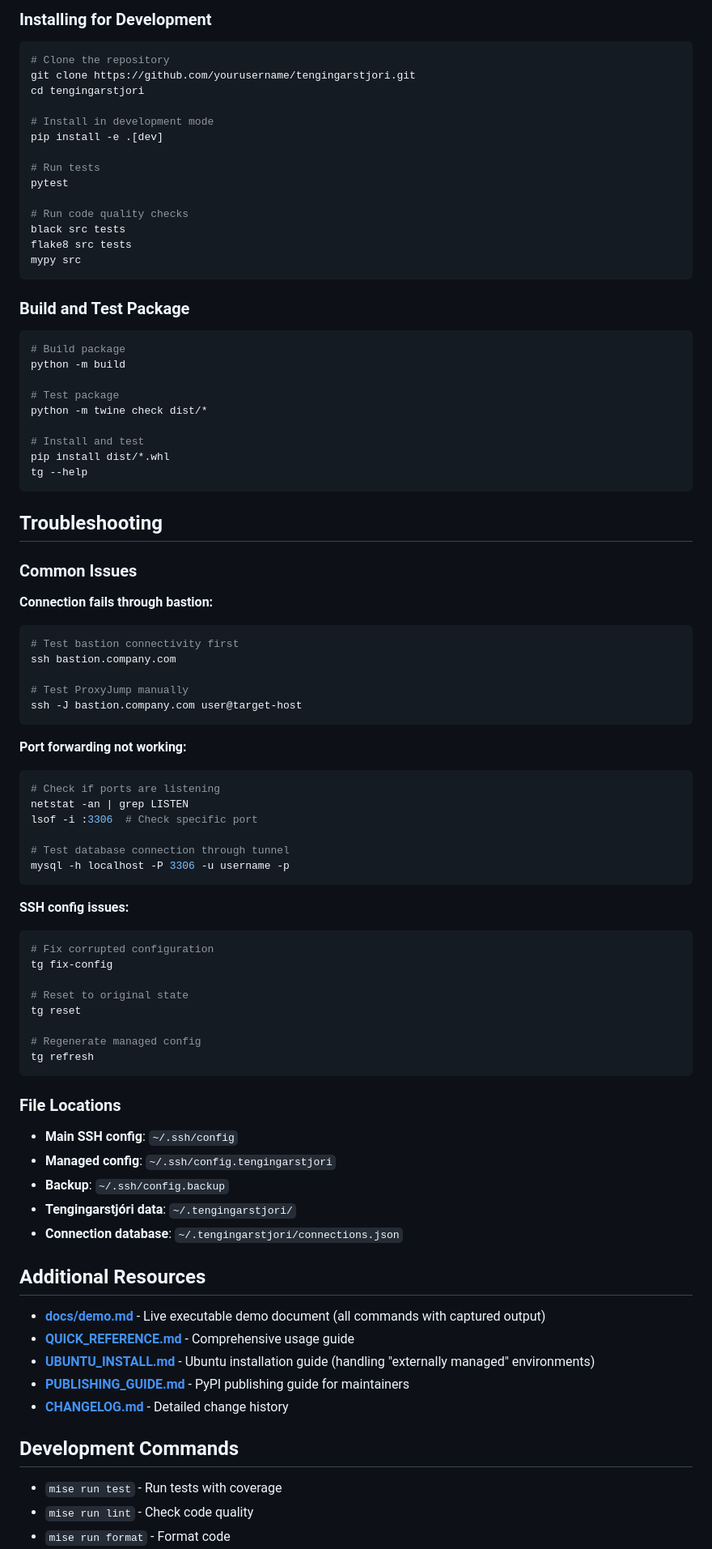
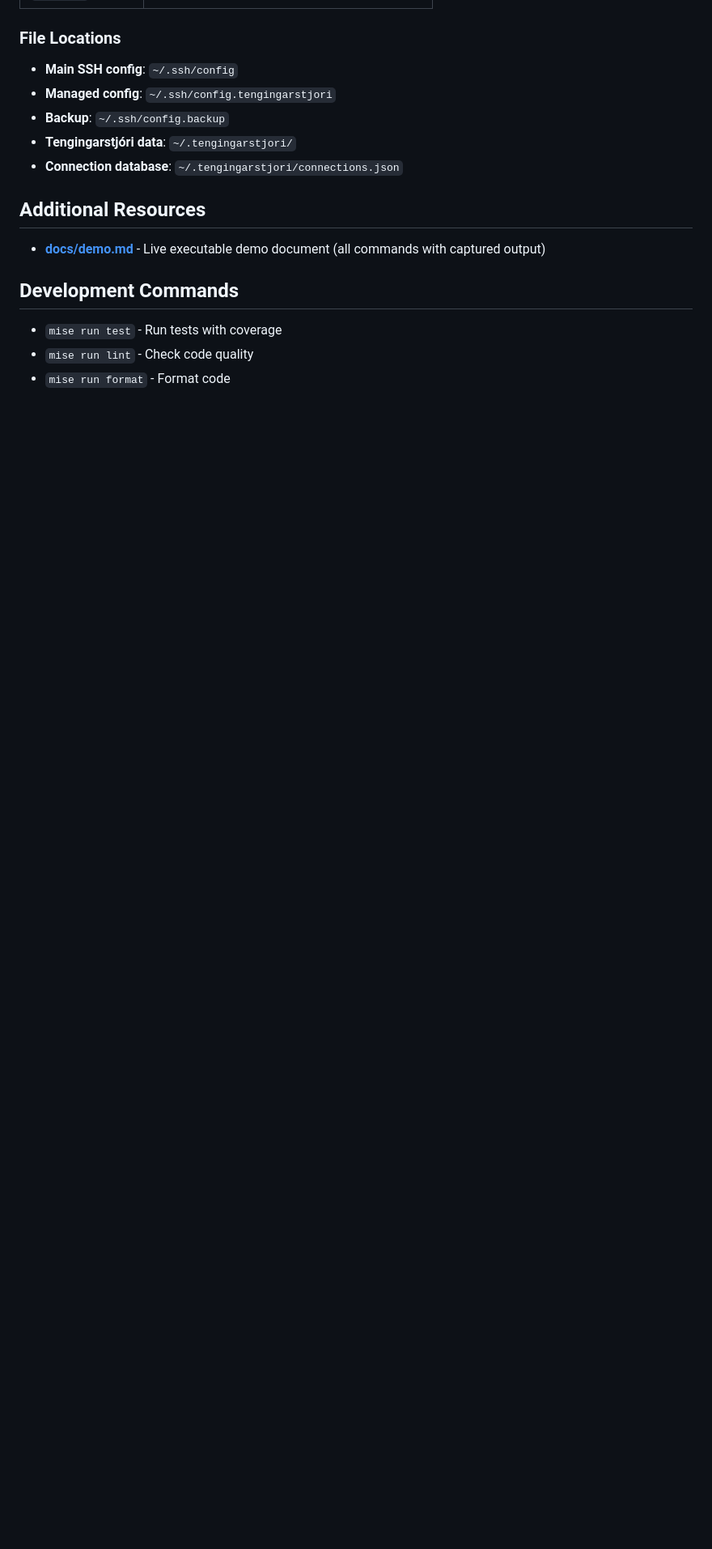
Before and after one commit to greyhoundforty/tengingarstjori, a Markdown page: README.md, the part around one of its changes. Shown at 81% size. Rendered like a GitHub page; blank space fills up the shorter version.

````diff
--- a/README.md
+++ b/README.md
@@ -373,71 +292,3 @@ ssh -vvv test-server
-### Installing for Development
-
-```bash
-# Clone the repository
-git clone https://github.com/yourusername/tengingarstjori.git
-cd tengingarstjori
-
-# Install in development mode
-pip install -e .[dev]
-
-# Run tests
-pytest
-
-# Run code quality checks
-black src tests
-flake8 src tests
-mypy src
-```
-
-### Build and Test Package
-
-```bash
-# Build package
-python -m build
-
-# Test package
-python -m twine check dist/*
-
-# Install and test
-pip install dist/*.whl
-tg --help
-```
-
-## Troubleshooting
-
-### Common Issues
-
-**Connection fails through bastion:**
-```bash
-# Test bastion connectivity first
-ssh bastion.company.com
-
-# Test ProxyJump manually
-ssh -J bastion.company.com user@target-host
-```
-
-**Port forwarding not working:**
-```bash
-# Check if ports are listening
-netstat -an | grep LISTEN
-lsof -i :3306  # Check specific port
-
-# Test database connection through tunnel
-mysql -h localhost -P 3306 -u username -p
-```
-
-**SSH config issues:**
-```bash
-# Fix corrupted configuration
-tg fix-config
-
-# Reset to original state
-tg reset
-
-# Regenerate managed config
-tg refresh
-```
-
 ### File Locations
 - **Main SSH config**: `~/.ssh/config`
 - **Managed config**: `~/.ssh/config.tengingarstjori`
@@ -448,10 +299,6 @@ tg refresh
 ## Additional Resources
 
 - **[docs/demo.md](docs/demo.md)** - Live executable demo document (all commands with captured output)
-- **[QUICK_REFERENCE.md](QUICK_REFERENCE.md)** - Comprehensive usage guide
-- **[UBUNTU_INSTALL.md](UBUNTU_INSTALL.md)** - Ubuntu installation guide (handling "externally managed" environments)
-- **[PUBLISHING_GUIDE.md](PUBLISHING_GUIDE.md)** - PyPI publishing guide for maintainers
-- **[CHANGELOG.md](CHANGELOG.md)** - Detailed change history
 
 ## Development Commands
 
````
Also changed, not shown: other parts of README.md (+1 -82 lines).
